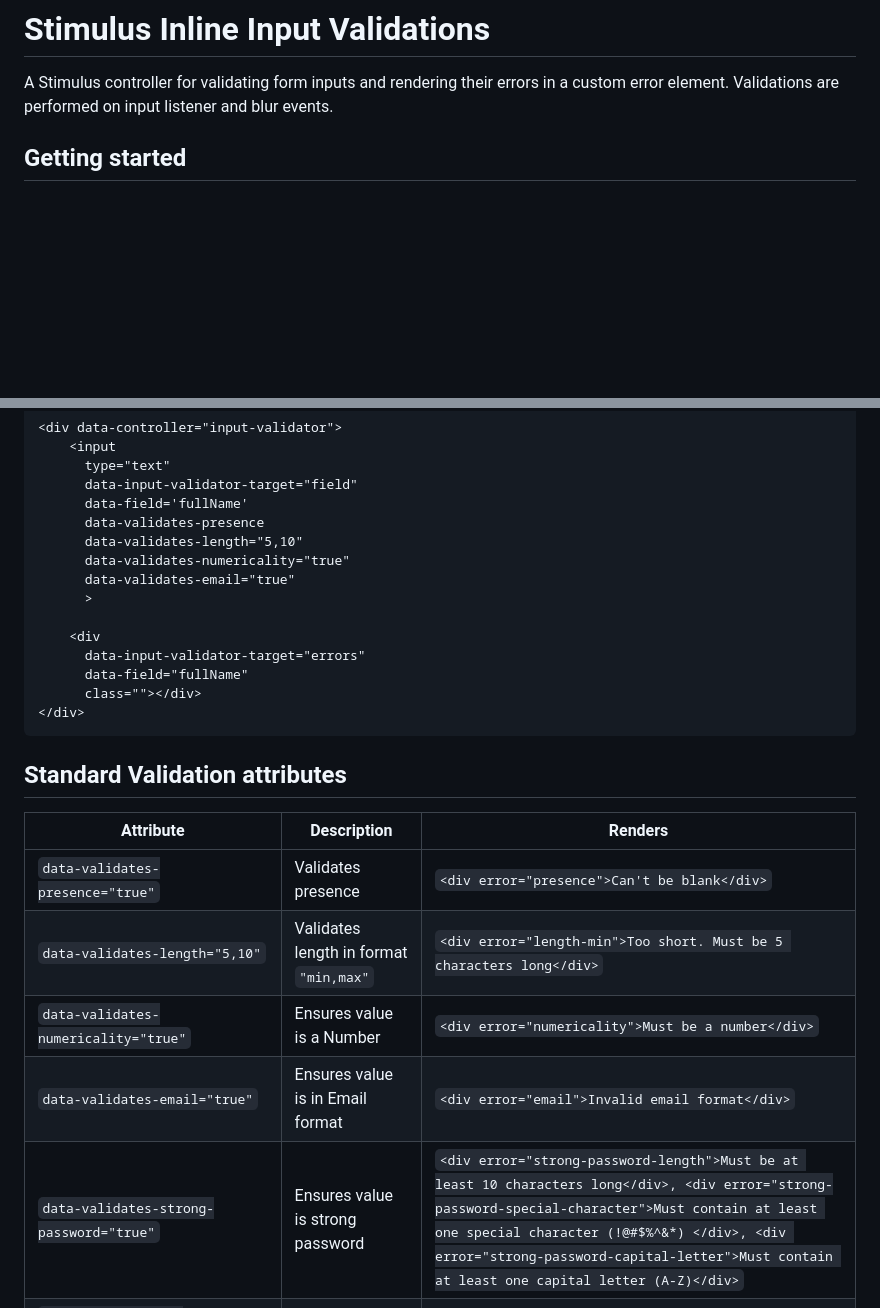
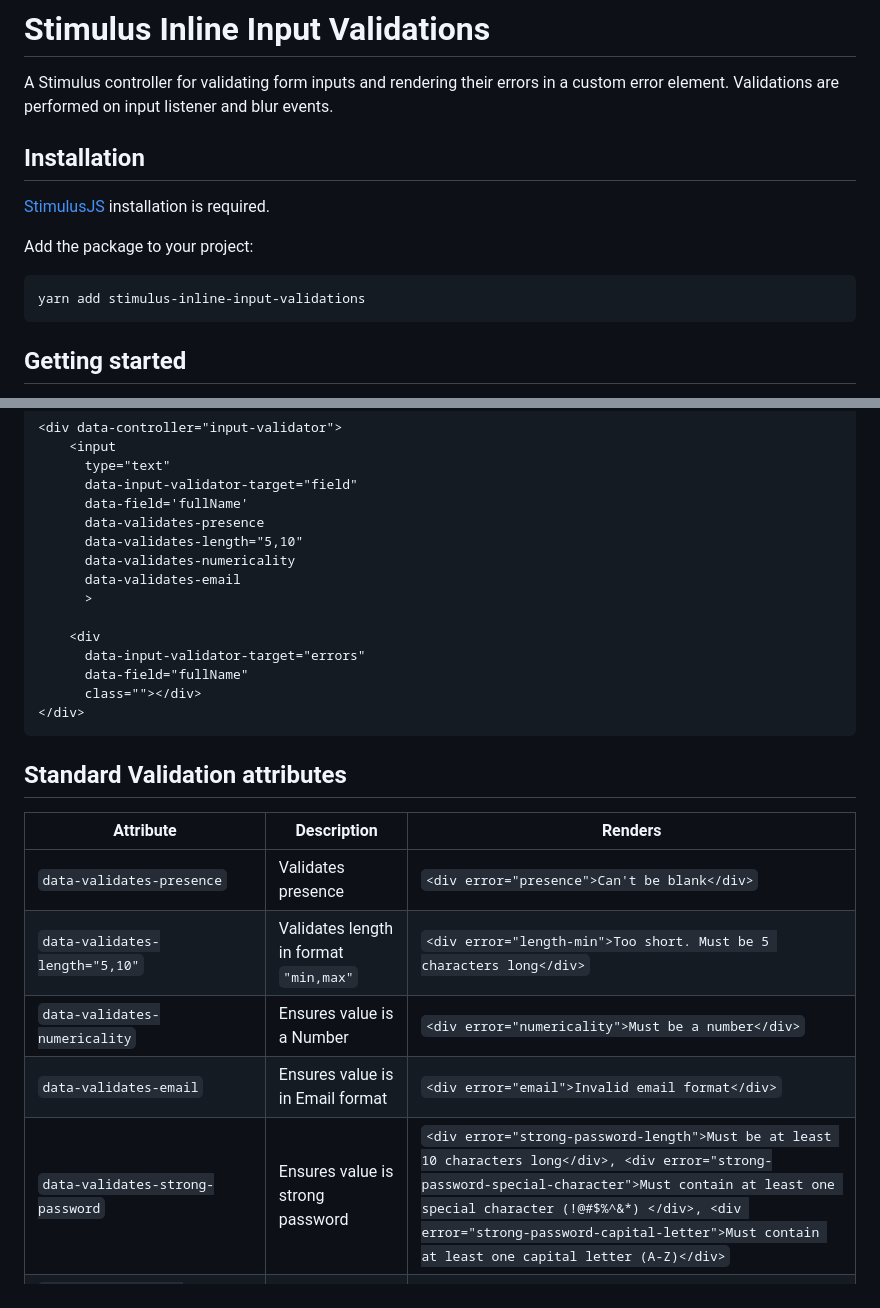
Before and after one commit to MikeRayUX/stimulus-inline-input-validations, a Markdown page: README.md, 2 parts joined by grey strips. Rendered like a GitHub page; blank space fills up the shorter version.

Commit message:
Improve README

````diff
--- a/README.md
+++ b/README.md
@@ -2,6 +3,16 @@
 
 A Stimulus controller for validating form inputs and rendering their errors in a custom error element. Validations are
 performed on input listener and blur events.
+
+## Installation
+
+[StimulusJS](https://stimulusjs.org) installation is required.
+
+Add the package to your project:
+
+```bash
+yarn add stimulus-inline-input-validations
+```
 
 ## Getting started
 
@@ -55,8 +66,8 @@ performed on input listener and blur events.
       data-field='fullName'
       data-validates-presence
       data-validates-length="5,10"
-      data-validates-numericality="true"
-      data-validates-email="true"
+      data-validates-numericality
+      data-validates-email
       >
 
     <div
@@ -70,11 +81,11 @@ performed on input listener and blur events.
 
 | Attribute | Description | Renders |
 | -------- | ----------- |  ---------------  |
-| `data-validates-presence="true"` | Validates presence | `<div error="presence">Can't be blank</div>`
+| `data-validates-presence` | Validates presence | `<div error="presence">Can't be blank</div>`
 | `data-validates-length="5,10"` | Validates length in format `"min,max"` | `<div error="length-min">Too short. Must be 5 characters long</div>`|
-| `data-validates-numericality="true"` | Ensures value is a Number | `<div error="numericality">Must be a number</div>`|
-| `data-validates-email="true"` | Ensures value is in Email format | `<div error="email">Invalid email format</div>`|
-| `data-validates-strong-password="true"` | Ensures value is strong password | `<div error="strong-password-length">Must be at least 10 characters long</div>, <div error="strong-password-special-character">Must contain at least one special character (!@#$%^&*) </div>, <div error="strong-password-capital-letter">Must contain at least one capital letter (A-Z)</div>`|
+| `data-validates-numericality` | Ensures value is a Number | `<div error="numericality">Must be a number</div>`|
+| `data-validates-email` | Ensures value is in Email format | `<div error="email">Invalid email format</div>`|
+| `data-validates-strong-password` | Ensures value is strong password | `<div error="strong-password-length">Must be at least 10 characters long</div>, <div error="strong-password-special-character">Must contain at least one special character (!@#$%^&*) </div>, <div error="strong-password-capital-letter">Must contain at least one capital letter (A-Z)</div>`|
 | `data-validations="[{"presence": true}, {"email": true}, {"numericality": true}, {"length": {"min": 5, "max": 10}}]"` | Handles multiple validations from a json-friendly-string| `<div error="presence">...</div> <div error="length-min">...</div> <div error="numericality">...</div> <div error="email">...</div>`|
 
 
````
Also changed, not shown: other parts of README.md (+1 -0 lines).
